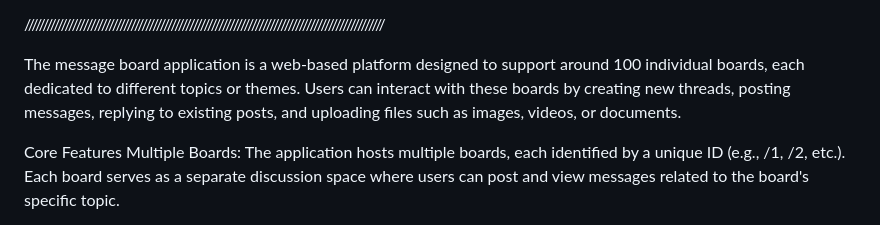
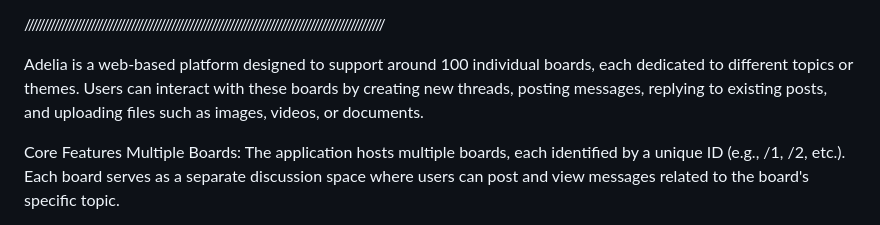
Before and after one commit to chesslogical/Adelia, a Markdown page: readme.md, the part around the change. Rendered like a GitHub page.

```diff
--- a/readme.md
+++ b/readme.md
@@ -19,7 +19,7 @@ TLDR-- Sqlite3 is decent, but it holds rust back. SO if you MUST use sqlite3 jus
 //////////////////////////////////////////////////////////////////////////////////////////////////
 
 
-The message board application is a web-based platform designed to support around 100 individual boards, each dedicated to different topics or themes. Users can interact with these boards by creating new threads, posting messages, replying to existing posts, and uploading files such as images, videos, or documents.
+Adelia is a web-based platform designed to support around 100 individual boards, each dedicated to different topics or themes. Users can interact with these boards by creating new threads, posting messages, replying to existing posts, and uploading files such as images, videos, or documents.
 
 Core Features
 Multiple Boards: The application hosts multiple boards, each identified by a unique ID (e.g., /1, /2, etc.). Each board serves as a separate discussion space where users can post and view messages related to the board's specific topic.
```
